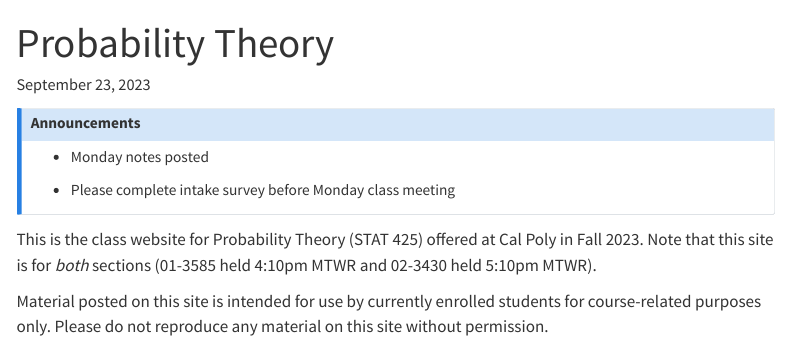
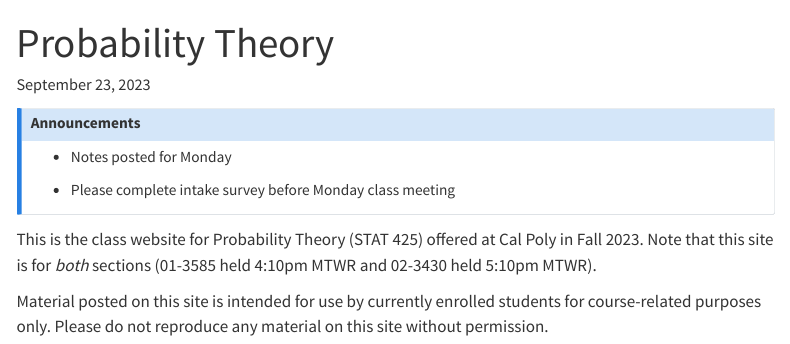
Before and after one commit to ruizt/stat425, a Quarto document (index.qmd): the page in a window 1100 px wide, from its top. Rendered offline with R 4.5, knitr and Pandoc in place of Quarto, with nearby package versions; menus at the side of the page are left out.

Commit message:
small tweak

```diff
--- a/index.qmd
+++ b/index.qmd
@@ -7,7 +7,7 @@ published-title: 'Updated'
 ::: callout-note
 ## Announcements
 
--   Monday notes posted
+-   Notes posted for Monday
 
 -   Please complete intake survey before Monday class meeting
 :::
```
Also changed, not shown: docs/search.json, 1 other file.
